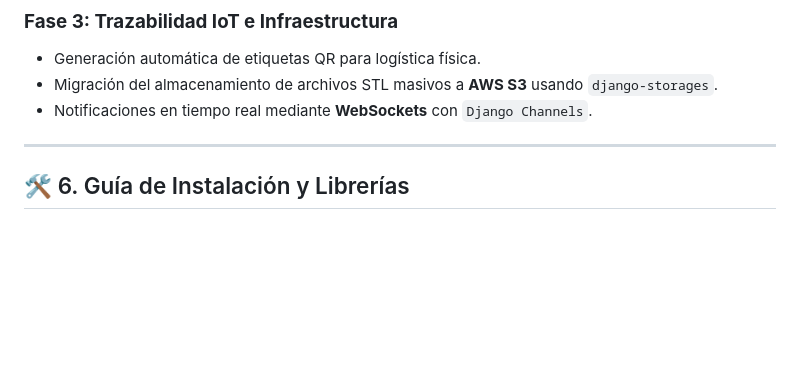
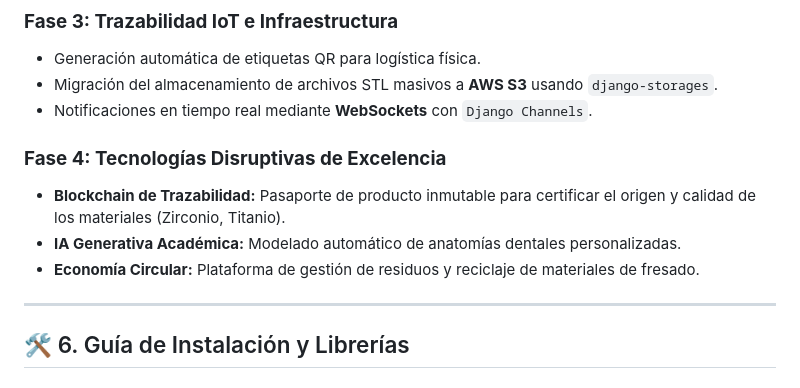
Before and after one commit to sebbass28/py3, a Markdown page: README.md, the part around the change. GitHub-like rendering; blank space fills up the shorter version.

Commit message:
docs: Project Excellence Overhaul - Integration of Blockchain, AI-assisted Design and Circular Economy roadmap

```diff
--- a/README.md
+++ b/README.md
@@ -70,6 +70,11 @@ Debido a las limitaciones de RAM (1GB) en servidores AWS de bajos recursos, se i
 - Migración del almacenamiento de archivos STL masivos a **AWS S3** usando `django-storages`.
 - Notificaciones en tiempo real mediante **WebSockets** con `Django Channels`.
 
+### **Fase 4: Tecnologías Disruptivas de Excelencia**
+- **Blockchain de Trazabilidad:** Pasaporte de producto inmutable para certificar el origen y calidad de los materiales (Zirconio, Titanio).
+- **IA Generativa Académica:** Modelado automático de anatomías dentales personalizadas.
+- **Economía Circular:** Plataforma de gestión de residuos y reciclaje de materiales de fresado.
+
 ---
 
 ## 🛠️ 6. Guía de Instalación y Librerías
```
